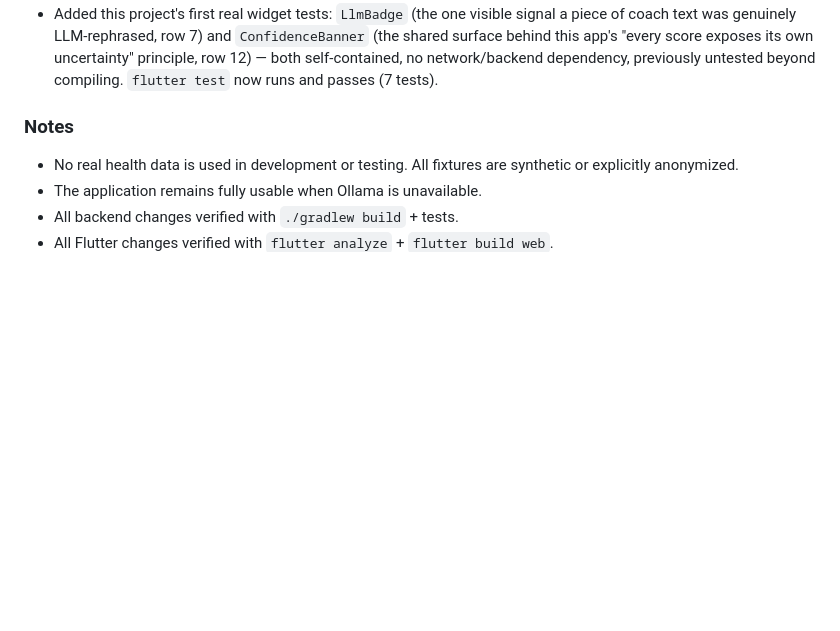
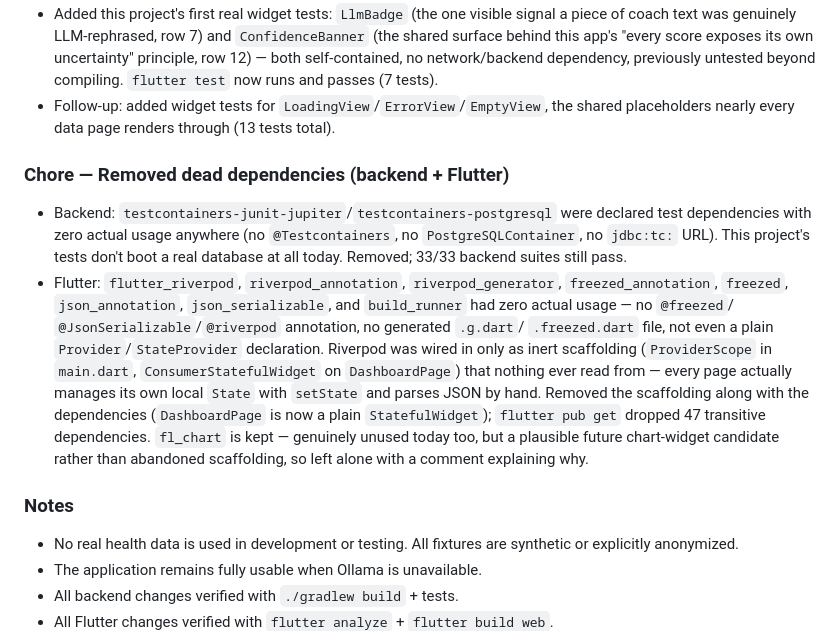
Before and after one commit to taimouralneimat/open-wearable-insights, a Markdown page: CHANGELOG.md, the part around the change. Drawn GitHub-style; blank space fills up the shorter version.

Commit message:
docs(changelog): document dead-dependency cleanup and widget-test follow-up
Co-Authored-By: Claude Sonnet 5 <noreply@anthropic.com>

```diff
--- a/CHANGELOG.md
+++ b/CHANGELOG.md
@@ -447,6 +447,30 @@ own commits, not just Cline's.
   score exposes its own uncertainty" principle, row 12) — both
   self-contained, no network/backend dependency, previously untested
   beyond compiling. `flutter test` now runs and passes (7 tests).
+- Follow-up: added widget tests for `LoadingView`/`ErrorView`/`EmptyView`,
+  the shared placeholders nearly every data page renders through (13 tests
+  total).
+
+### Chore — Removed dead dependencies (backend + Flutter)
+- Backend: `testcontainers-junit-jupiter`/`testcontainers-postgresql` were
+  declared test dependencies with zero actual usage anywhere (no
+  `@Testcontainers`, no `PostgreSQLContainer`, no `jdbc:tc:` URL). This
+  project's tests don't boot a real database at all today. Removed;
+  33/33 backend suites still pass.
+- Flutter: `flutter_riverpod`, `riverpod_annotation`, `riverpod_generator`,
+  `freezed_annotation`, `freezed`, `json_annotation`, `json_serializable`,
+  and `build_runner` had zero actual usage — no `@freezed`/
+  `@JsonSerializable`/`@riverpod` annotation, no generated `.g.dart`/
+  `.freezed.dart` file, not even a plain `Provider`/`StateProvider`
+  declaration. Riverpod was wired in only as inert scaffolding
+  (`ProviderScope` in `main.dart`, `ConsumerStatefulWidget` on
+  `DashboardPage`) that nothing ever read from — every page actually
+  manages its own local `State` with `setState` and parses JSON by hand.
+  Removed the scaffolding along with the dependencies (`DashboardPage` is
+  now a plain `StatefulWidget`); `flutter pub get` dropped 47 transitive
+  dependencies. `fl_chart` is kept — genuinely unused today too, but a
+  plausible future chart-widget candidate rather than abandoned
+  scaffolding, so left alone with a comment explaining why.
 
 ### Notes
 - No real health data is used in development or testing. All fixtures are
```
